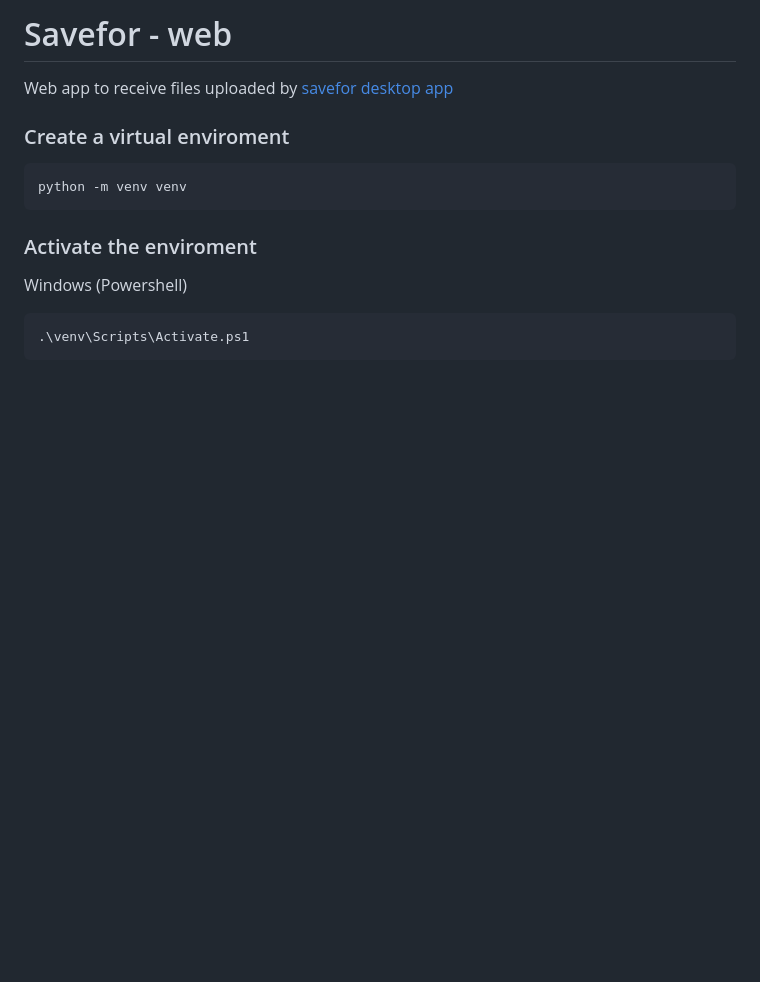
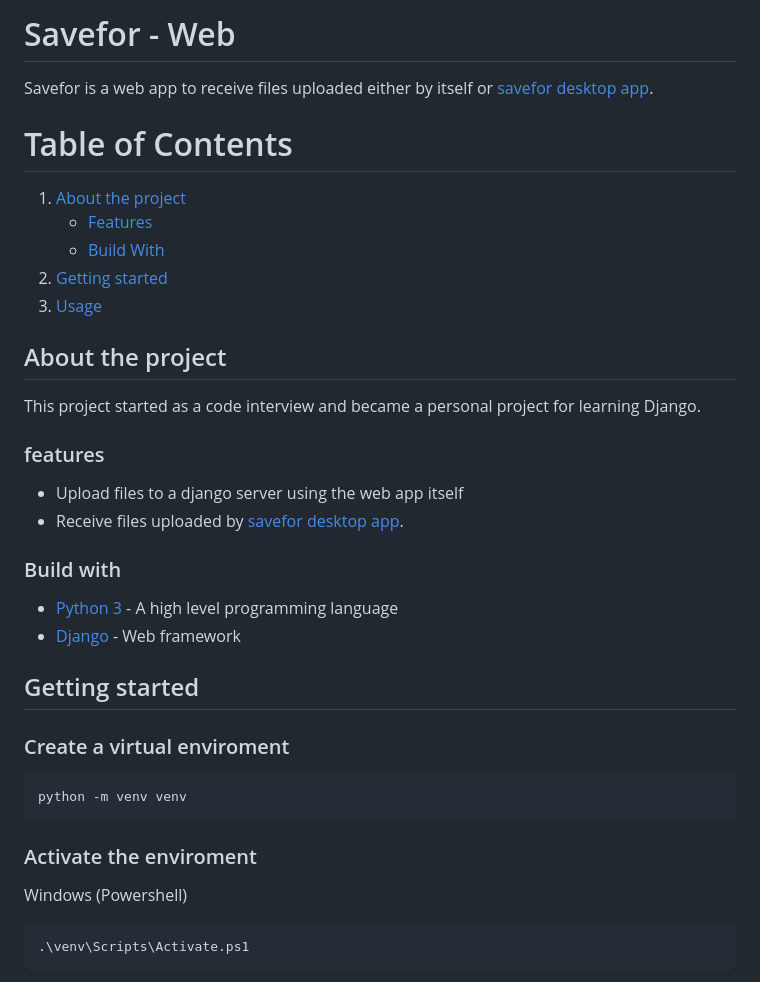
Before and after one commit to gilsongindrejr/savefor-web, a Markdown page: README.md, the part around the change printed below. Drawn GitHub-style; blank space fills up the shorter version.

````diff
--- a/README.md
+++ b/README.md
@@ -1,7 +1,26 @@
-# Savefor - web
+# Savefor - Web
 
-Web app to receive files uploaded by <a href="https://github.com/gilsongindrejr/savefor-desktop">savefor desktop app</a>
+Savefor is a web app to receive files uploaded either by itself or <a href="https://github.com/gilsongindrejr/savefor-desktop">savefor desktop app</a>.
 
+# Table of Contents
+1. [About the project](#about-the-project)
+    - [Features](#features)
+    - [Build With](#build-with)
+2. [Getting started](#getting-started)
+3. [Usage](#usage)
+
+## About the project
+
+This project started as a code interview and became a personal project for learning Django.
+### features
+
+- Upload files to a django server using the web app itself
+- Receive files uploaded by <a href="https://github.com/gilsongindrejr/savefor-desktop">savefor desktop app</a>.
+### Build with
+- [Python 3](https://www.python.org) - A high level programming language
+- [Django](https://www.djangoproject.com) - Web framework
+
+## Getting started
 ### Create a virtual enviroment
 ```
 python -m venv venv
````
Also changed, not shown: other parts of README.md (+23 -4 lines), imgs/change-password.png (added), imgs/login.png (added), imgs/message.png (added), imgs/register.png (added), imgs/upload.png (added).
